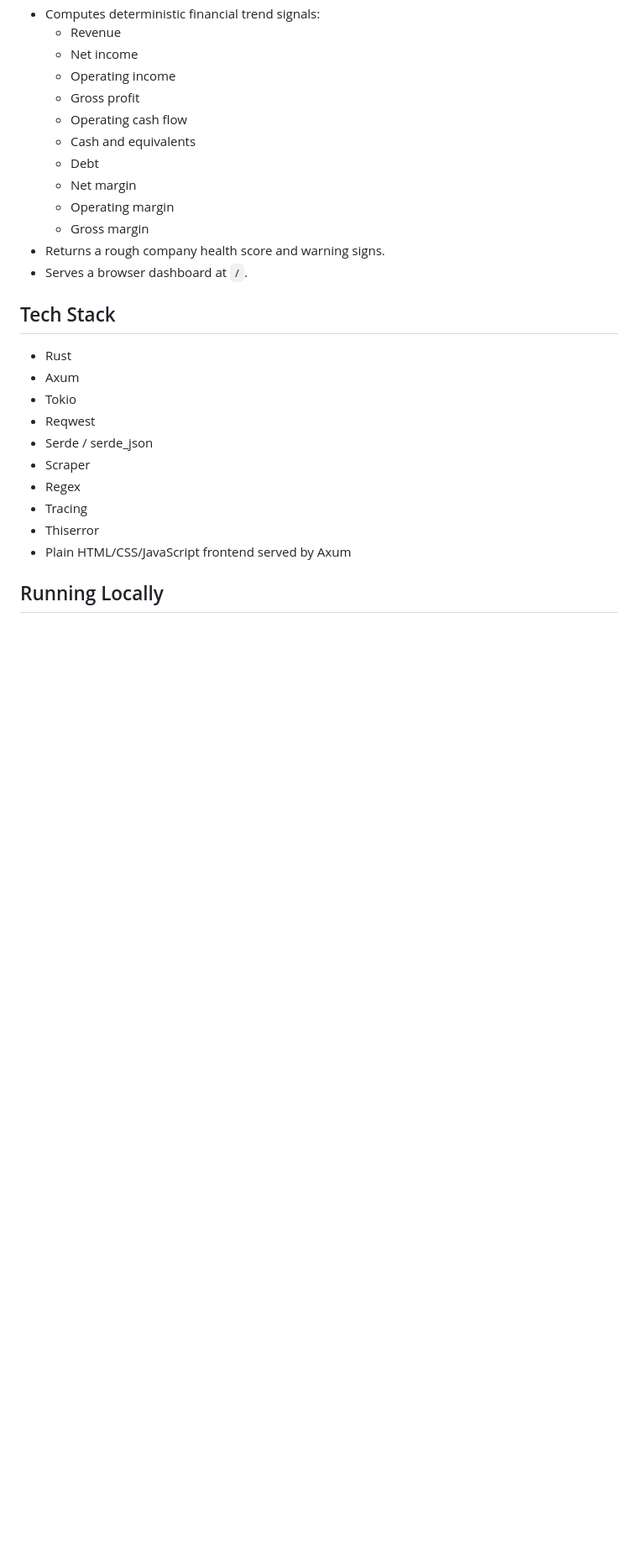
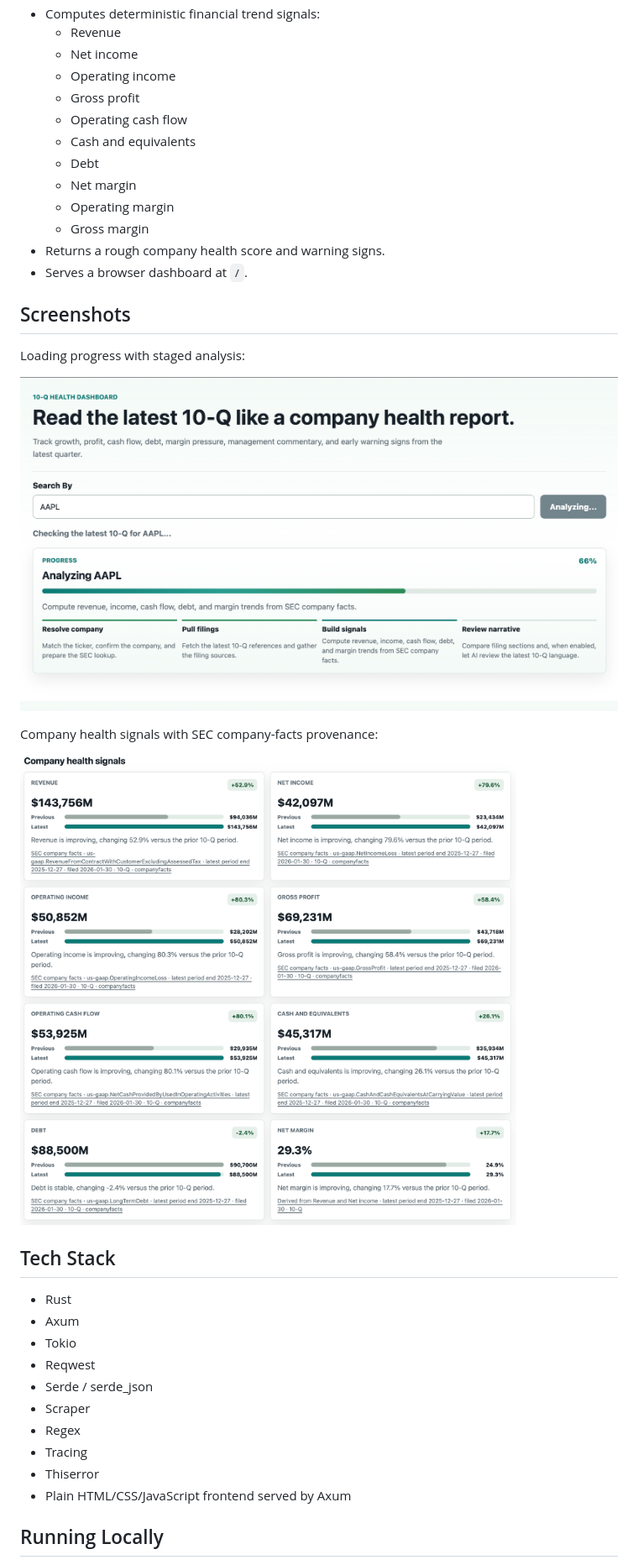
Before and after one commit to breadream/sec_filing_tracker, a Markdown page: README.md, the part around the change printed below. Shown: that part at 84% size. Drawn GitHub-style; pictures changed too: docs/images/company-health-signals.png (added), docs/images/loading-status.png (added); blank space fills up the shorter version.

Commit message:
Add explainable analysis UI and README screenshots

```diff
--- a/README.md
+++ b/README.md
@@ -28,6 +28,16 @@ The app resolves a ticker to a SEC CIK, fetches recent SEC filing metadata, down
 - Returns a rough company health score and warning signs.
 - Serves a browser dashboard at `/`.
 
+## Screenshots
+
+Loading progress with staged analysis:
+
+![Loading progress](docs/images/loading-status.png)
+
+Company health signals with SEC company-facts provenance:
+
+![Company health signals](docs/images/company-health-signals.png)
+
 ## Tech Stack
 
 - Rust
```
Also changed, not shown: other parts of README.md (+6 -0 lines), 9 other files.
